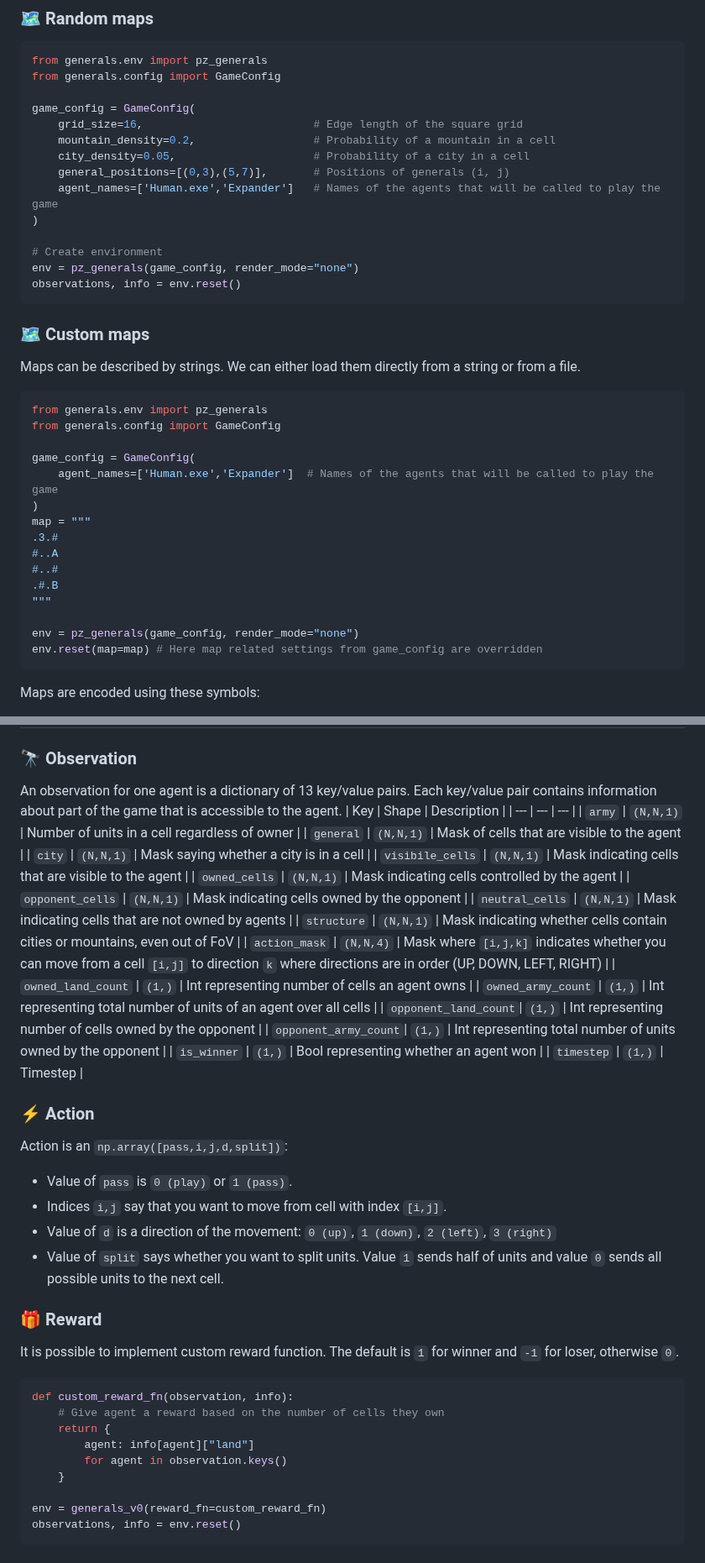
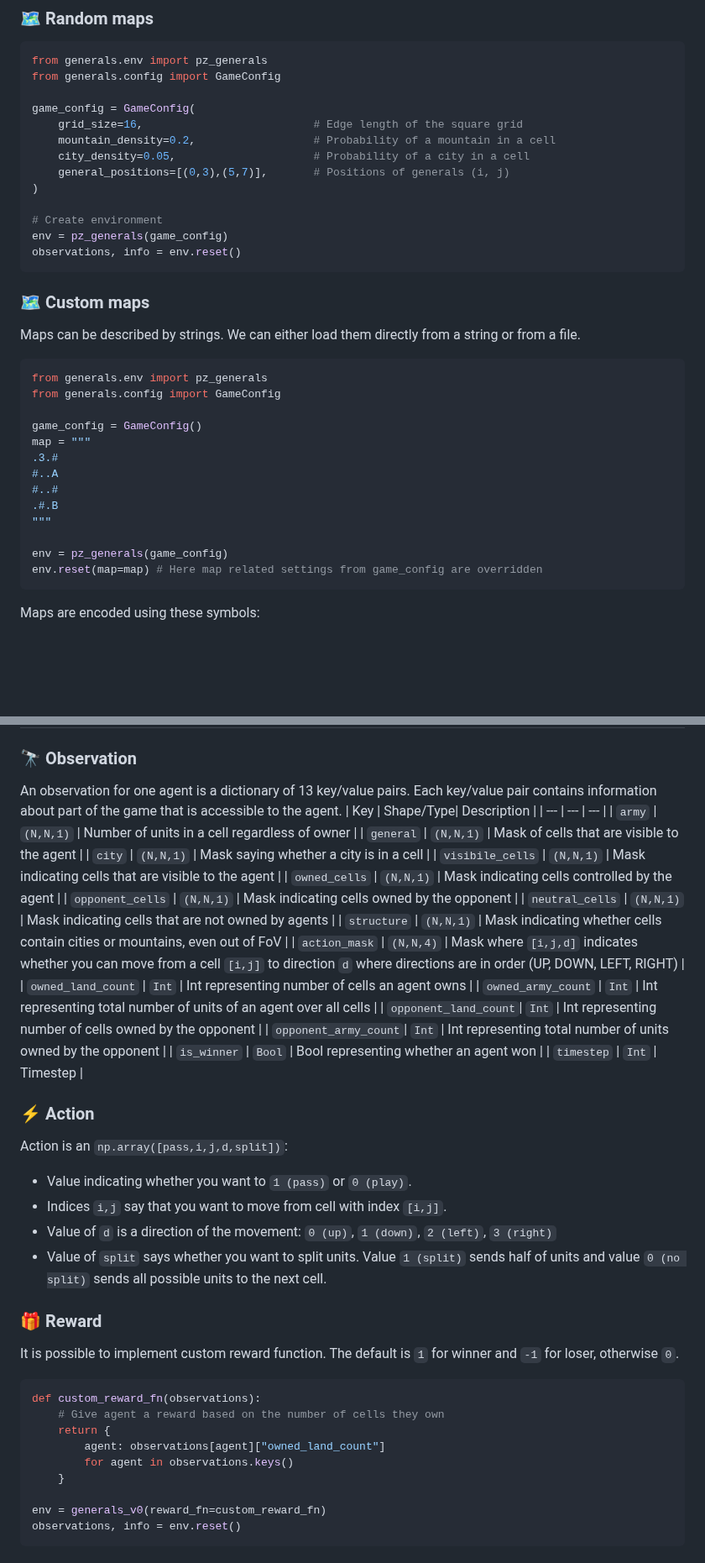
Before and after one commit to strakam/generals-bots, a Markdown page: README.md, 2 parts joined by grey strips. Shown at 84% size. GitHub-like rendering; blank space fills up the shorter version.

Commit message:
docs: update readme
Clean distracting stuff, edit action description and fix custom reward
description

````diff
--- a/README.md
+++ b/README.md
@@ -129,11 +129,10 @@ game_config = GameConfig(
     mountain_density=0.2,                  # Probability of a mountain in a cell
     city_density=0.05,                     # Probability of a city in a cell
     general_positions=[(0,3),(5,7)],       # Positions of generals (i, j)
-    agent_names=['Human.exe','Expander']   # Names of the agents that will be called to play the game
 )
 
 # Create environment
-env = pz_generals(game_config, render_mode="none")
+env = pz_generals(game_config)
 observations, info = env.reset()
 ```
 
@@ -144,9 +143,7 @@ Maps can be described by strings. We can either load them directly from a string
 from generals.env import pz_generals
 from generals.config import GameConfig
 
-game_config = GameConfig(
-    agent_names=['Human.exe','Expander']  # Names of the agents that will be called to play the game
-)
+game_config = GameConfig()
 map = """
 .3.#
 #..A
@@ -154,7 +151,7 @@ map = """
 .#.B
 """
 
-env = pz_generals(game_config, render_mode="none")
+env = pz_generals(game_config)
 env.reset(map=map) # Here map related settings from game_config are overridden
 ```
 Maps are encoded using these symbols:
@@ -193,7 +190,7 @@ generals.utils.run_replay("replay_001")
 ## 🌍 Environment
 ### 🔭 Observation
 An observation for one agent is a dictionary of 13 key/value pairs. Each key/value pair contains information about part of the game that is accessible to the agent.
-| Key                  | Shape     | Description                                                                                                                                    |
+| Key                  | Shape/Type| Description                                                                                                                                    |
 | ---                  | ---       | ---                                                                                                                                            |
 | `army`               | `(N,N,1)` | Number of units in a cell regardless of owner                                                                                                  |
 | `general`            | `(N,N,1)` | Mask of cells that are visible to the agent                                                                                                    |
@@ -203,29 +200,29 @@ An observation for one agent is a dictionary of 13 key/value pairs. Each key/val
 | `opponent_cells`     | `(N,N,1)` | Mask indicating cells owned by the opponent                                                                                                    |
 | `neutral_cells`      | `(N,N,1)` | Mask indicating cells that are not owned by agents                                                                                             |
 | `structure`          | `(N,N,1)` | Mask indicating whether cells contain cities or mountains, even out of FoV                                                                     |
-| `action_mask`        | `(N,N,4)` | Mask where `[i,j,k]` indicates whether you can move from a cell `[i,j]` to direction `k` where directions are in order (UP, DOWN, LEFT, RIGHT) |
-| `owned_land_count`   | `(1,)`    | Int representing number of cells an agent owns                                                                                                 |
-| `owned_army_count`   | `(1,)`    | Int representing total number of units of an agent over all cells                                                                              |
-| `opponent_land_count`| `(1,)`    | Int representing number of cells owned by the opponent                                                                                         |
-| `opponent_army_count`| `(1,)`    | Int representing total number of units owned by the opponent                                                                                   |
-| `is_winner`          | `(1,)`    | Bool representing whether an agent won                                                                                                         |
-| `timestep`           | `(1,)`    | Timestep                                                                                                                                       |
+| `action_mask`        | `(N,N,4)` | Mask where `[i,j,d]` indicates whether you can move from a cell `[i,j]` to direction `d` where directions are in order (UP, DOWN, LEFT, RIGHT) |
+| `owned_land_count`   | `Int`     | Int representing number of cells an agent owns                                                                                                 |
+| `owned_army_count`   | `Int`     | Int representing total number of units of an agent over all cells                                                                              |
+| `opponent_land_count`| `Int`     | Int representing number of cells owned by the opponent                                                                                         |
+| `opponent_army_count`| `Int`     | Int representing total number of units owned by the opponent                                                                                   |
+| `is_winner`          | `Bool`    | Bool representing whether an agent won                                                                                                         |
+| `timestep`           | `Int`     | Timestep                                                                                                                                       |
 
 ### ⚡ Action
 Action is an `np.array([pass,i,j,d,split])`:
-- Value of `pass` is `0 (play)` or `1 (pass)`.
+- Value indicating whether you want to `1 (pass)` or `0 (play)`.
 - Indices `i,j` say that you want to move from cell with index `[i,j]`.
 - Value of `d` is a direction of the movement: `0 (up)`, `1 (down)`, `2 (left)`, `3 (right)`
-- Value of `split` says whether you want to split units. Value `1` sends half of units and value `0` sends all possible units to the next cell.
+- Value of `split` says whether you want to split units. Value `1 (split)` sends half of units and value `0 (no split)` sends all possible units to the next cell.
 
 ### 🎁 Reward
 It is possible to implement custom reward function. The default is `1` for winner and `-1` for loser, otherwise `0`.
 ```python
-def custom_reward_fn(observation, info):
+def custom_reward_fn(observations):
     # Give agent a reward based on the number of cells they own
     return {
-        agent: info[agent]["land"]
-        for agent in observation.keys()
+        agent: observations[agent]["owned_land_count"]
+        for agent in observations.keys()
     }
 
 env = generals_v0(reward_fn=custom_reward_fn)
````
Also changed, not shown: other parts of README.md (+4 -4 lines).
